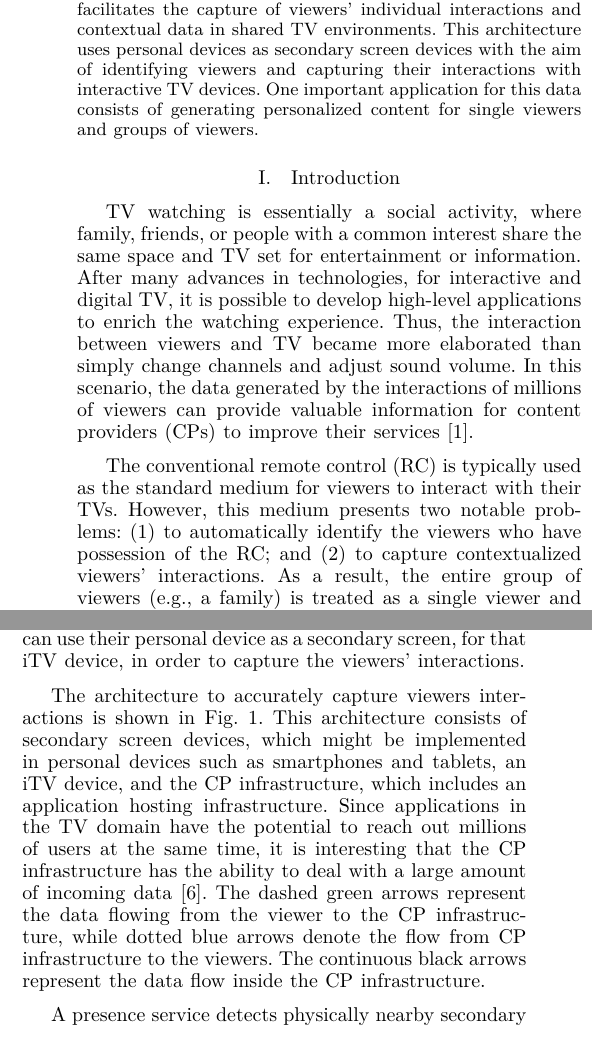
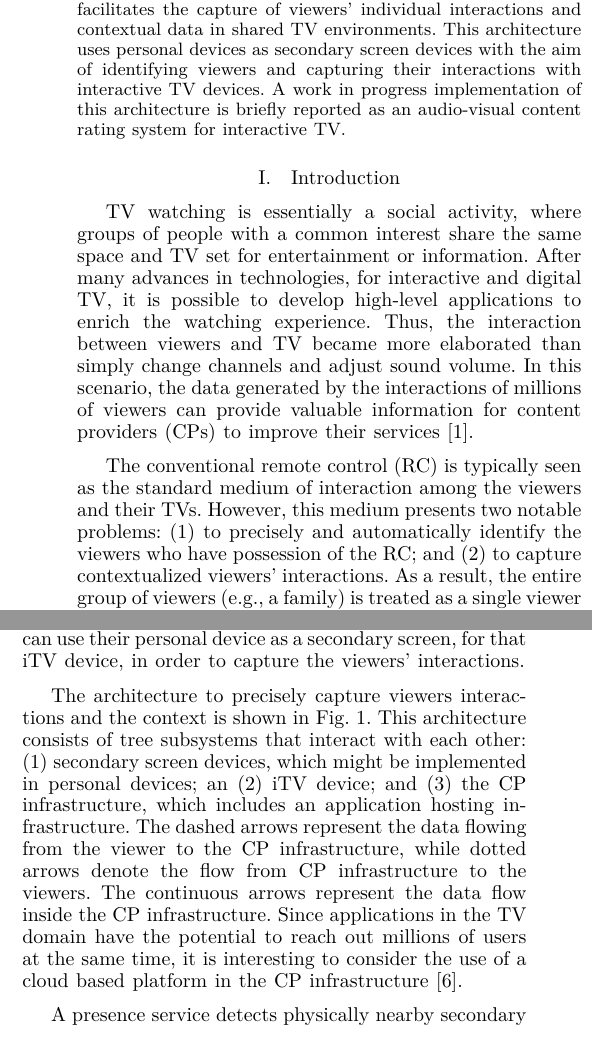
Before and after one commit to ricardoerikson/paper-gcce, a LaTeX paper (src/paper.tex): two parts of the columns of page 1 of 3, joined at a grey line, cut so that both start at the same text. Compiled offline with XeLaTeX.

Commit message:
WIP: Changes in introduction and architecture

```diff
--- a/src/paper.tex
+++ b/src/paper.tex
@@ -22,14 +22,14 @@ Email: vicente@ufam.edu.br}
 \maketitle
 
 \begin{abstract}
-Advances in TV technology have enabled viewers to actively interact with the TV through interactive applications instead of just passively watching TV. Typically, a conventional remote control is shared by many viewers and it is difficult to accurately capture the individual interaction data from each viewer. It is also difficult to identify the context in which the interactions occur, e.g., to manage precisely who is present in the environment and what is being watched on TV. In this paper, it is presented a novel architecture that facilitates the capture of viewers' individual interactions and contextual data in shared TV environments. This architecture uses personal devices as secondary screen devices with the aim of identifying viewers and capturing their interactions with interactive TV devices. One important application for this data consists of generating personalized content for single viewers and groups of viewers.
+Advances in TV technology have enabled viewers to actively interact with the TV through interactive applications instead of just passively watching TV. Typically, a conventional remote control is shared by many viewers and it is difficult to accurately capture the individual interaction data from each viewer. It is also difficult to identify the context in which the interactions occur, e.g., to manage precisely who is present in the environment and what is being watched on TV. In this paper, it is presented a novel architecture that facilitates the capture of viewers' individual interactions and contextual data in shared TV environments. This architecture uses personal devices as secondary screen devices with the aim of identifying viewers and capturing their interactions with interactive TV devices. A work in progress implementation of this architecture is briefly reported as an audio-visual content rating system for interactive TV.
 \end{abstract}
 
 \IEEEpeerreviewmaketitle
 
 \section{Introduction}
 
-TV watching is essentially a social activity, where family, friends, or people with a common interest share the same space and TV set for entertainment or information. After many advances in technologies, for interactive and digital TV, it is possible to develop high-level applications to enrich the watching experience. Thus, the interaction between viewers and TV became more elaborated than simply change channels and adjust sound volume. In this scenario, the data generated by the interactions of millions of viewers can provide valuable information for content providers (CPs) to improve their services~\cite{Teixeira2010}.
+TV watching is essentially a social activity, where groups of people with a common interest share the same space and TV set for entertainment or information. After many advances in technologies, for interactive and digital TV, it is possible to develop high-level applications to enrich the watching experience. Thus, the interaction between viewers and TV became more elaborated than simply change channels and adjust sound volume. In this scenario, the data generated by the interactions of millions of viewers can provide valuable information for content providers (CPs) to improve their services~\cite{Teixeira2010}.
 
-The conventional remote control (RC) is typically used as the standard medium for viewers to interact with their TVs. However, this medium presents two notable problems: (1) to automatically identify the viewers who have possession of the RC; and (2) to capture contextualized viewers' interactions. As a result, the entire group of viewers (e.g., a family) is treated as a single viewer and the tastes that were inferred from the users in charge of the RC can be imposed on the tastes of the others.
+The conventional remote control (RC) is typically seen as the standard medium of interaction among the viewers and their TVs. However, this medium presents two notable problems: (1) to precisely and automatically identify the viewers who have possession of the RC; and (2) to capture contextualized viewers' interactions. As a result, the entire group of viewers (e.g., a family) is treated as a single viewer and the tastes that were inferred from the users in charge of the RC can be imposed on the tastes of the others.
 
@@ -37,17 +37,11 @@ Given the limitations of the conventional RC, a novel secondary screen architect
 
 Since personal devices are almost ubiquitous, they stand out as a powerful mechanism to identify viewers by means of wireless communication technologies~\cite{Cabarcos2011}. In the architecture described in this paper, personal devices play an additional role as a medium of interaction since they are easy and intuitive to use in iTV environments, as pointed out in~\cite{Courtois2012}. An approach described in~\cite{Teixeira2010} has shown an architecture to capture viewers' interactions through a conventional RC. The architecture described in this paper goes further and captures individual and contextualized data. Since the TV environment is shared, the data about nearby viewers is captured to contextualize the interaction with the purpose of helping to infer the behaviors of one viewer toward others ones.
-
-% In order to support millions of viewers, this architecture was implemented under a cloud computing based platform.
-
-% Data about viewers' interactions are captured by personal devices (e.g., smartphones and tablets) that are used to mediate the interaction between viewers and the iTV device.
-
-% \blurb{Achei que o inicio da introducao esta com muito bla bla bla. Tente ir direto ao ponto, dando uma visao geral da sua abordagem, as vantagens e desvantages com as outras abordagens existentes na literatura e as principais contribuicoes do seu trabalho. Por que voce acredita que os revisores devem aceitar o seu trabalho? Qual eh a inovacao? Quais sao as contribuicoes? Quais sao as diferencas para os trabalhos que ja existem. Diminua o bla bla bla do inicio e tente responder estas perguntas na introducao do seu trabalho.}
 
 \section{Secondary Screen Architecture}
 
 Initially, the CP infrastructure must provide an authentication mechanism so that viewers and their interactive TV (iTV) devices (e.g., set-top boxes or smart TVs) can be authenticated by the CP in order to use the secondary screen services. Once one iTV device is authenticated, the viewers in the TV environment must link their user accounts up with the iTV device. As a result, the viewer can use their personal device as a secondary screen, for that iTV device, in order to capture the viewers' interactions.
 
-The architecture to accurately capture viewers interactions is shown in~\figurename~\ref{fig_architecture}. This architecture consists of secondary screen devices, which might be implemented in personal devices such as smartphones and tablets, an iTV device, and the CP infrastructure, which includes an application hosting infrastructure. Since applications in the TV domain have the potential to reach out millions of users at the same time, it is interesting that the CP infrastructure has the ability to deal with a large amount of incoming data~\cite{Lee2010}. The dashed green arrows represent the data flowing from the viewer to the CP infrastructure, while dotted blue arrows denote the flow from CP infrastructure to the viewers. The continuous black arrows represent the data flow inside the CP infrastructure.
+The architecture to precisely capture viewers interactions and the context is shown in~\figurename~\ref{fig_architecture}. This architecture consists of tree subsystems that interact with each other: (1) secondary screen devices, which might be implemented in personal devices; an (2) iTV device; and (3) the CP infrastructure, which includes an application hosting infrastructure. The dashed arrows represent the data flowing from the viewer to the CP infrastructure, while dotted arrows denote the flow from CP infrastructure to the viewers. The continuous arrows represent the data flow inside the CP infrastructure. Since applications in the TV domain have the potential to reach out millions of users at the same time, it is interesting to consider the use of a cloud based platform in the CP infrastructure~\cite{Lee2010}.
 
 \begin{figure}[!t]
 	\centering
```
Also changed, not shown: src/img/architecture.pdf, src/paper.tex (2 more changed lines).
